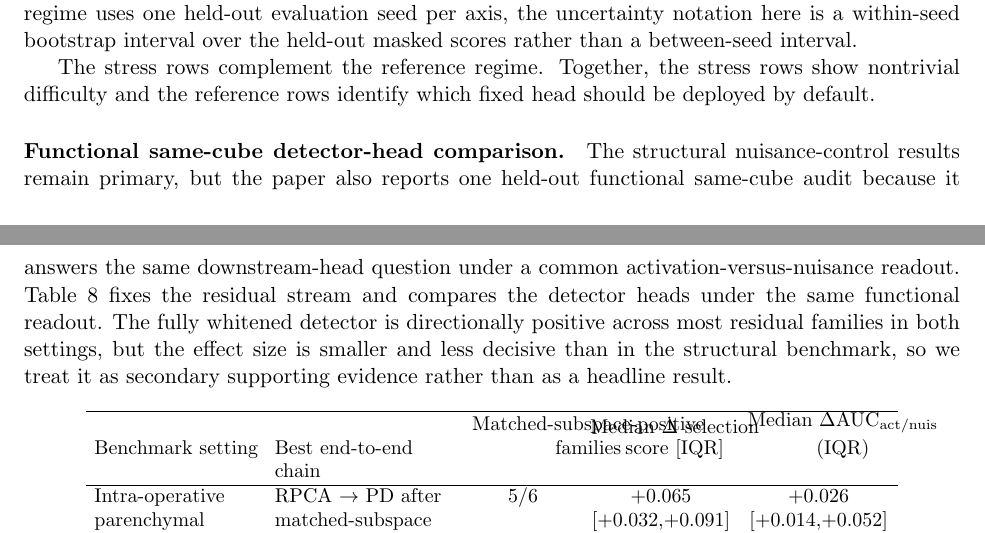
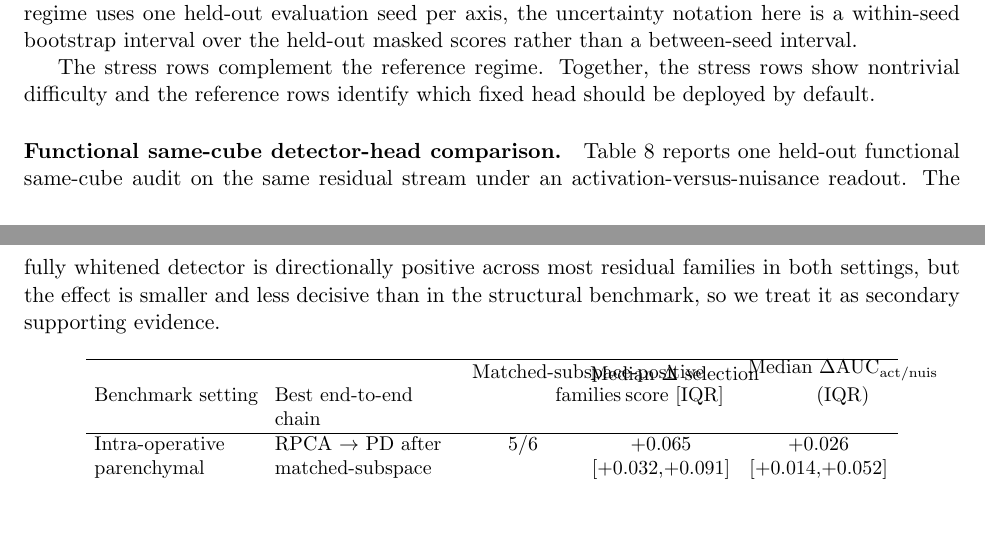
Before and after one commit to ArthurShune/fus-detectors, a LaTeX paper (paper/manuscript.tex): two parts of pages 16 and 17 of 36, joined at a grey line, cut so that both start at the same text, the shorter picture padded with empty space. The pictures show the PDF file paper/preprint.pdf that the author committed with the source.

Commit message:
Shorten SIMUS functional audit lead-in

```diff
--- a/paper/manuscript.tex
+++ b/paper/manuscript.tex
@@ -676,7 +676,7 @@ We then turn to harsher nuisance settings on the same benchmark family. These he
 The stress rows complement the reference regime. Together, the stress rows show nontrivial difficulty and the reference rows identify which fixed head should be deployed by default.
 
 \paragraph{Functional same-cube detector-head comparison.}
-The structural nuisance-control results remain primary, but the paper also reports one held-out functional same-cube audit because it answers the same downstream-head question under a common activation-versus-nuisance readout. Table~\ref{tab:accepted_v2_functional_main} fixes the residual stream and compares the detector heads under the same functional readout. The fully whitened detector is directionally positive across most residual families in both settings, but the effect size is smaller and less decisive than in the structural benchmark, so we treat it as secondary supporting evidence rather than as a headline result.
+Table~\ref{tab:accepted_v2_functional_main} reports one held-out functional same-cube audit on the same residual stream under an activation-versus-nuisance readout. The fully whitened detector is directionally positive across most residual families in both settings, but the effect is smaller and less decisive than in the structural benchmark, so we treat it as secondary supporting evidence.
 
 \IfFileExists{reports/simus_functional_numeric_summary_table.tex}{%
   \input{reports/simus_functional_numeric_summary_table.tex}%
```
Also changed, not shown: paper/preprint.pdf.
